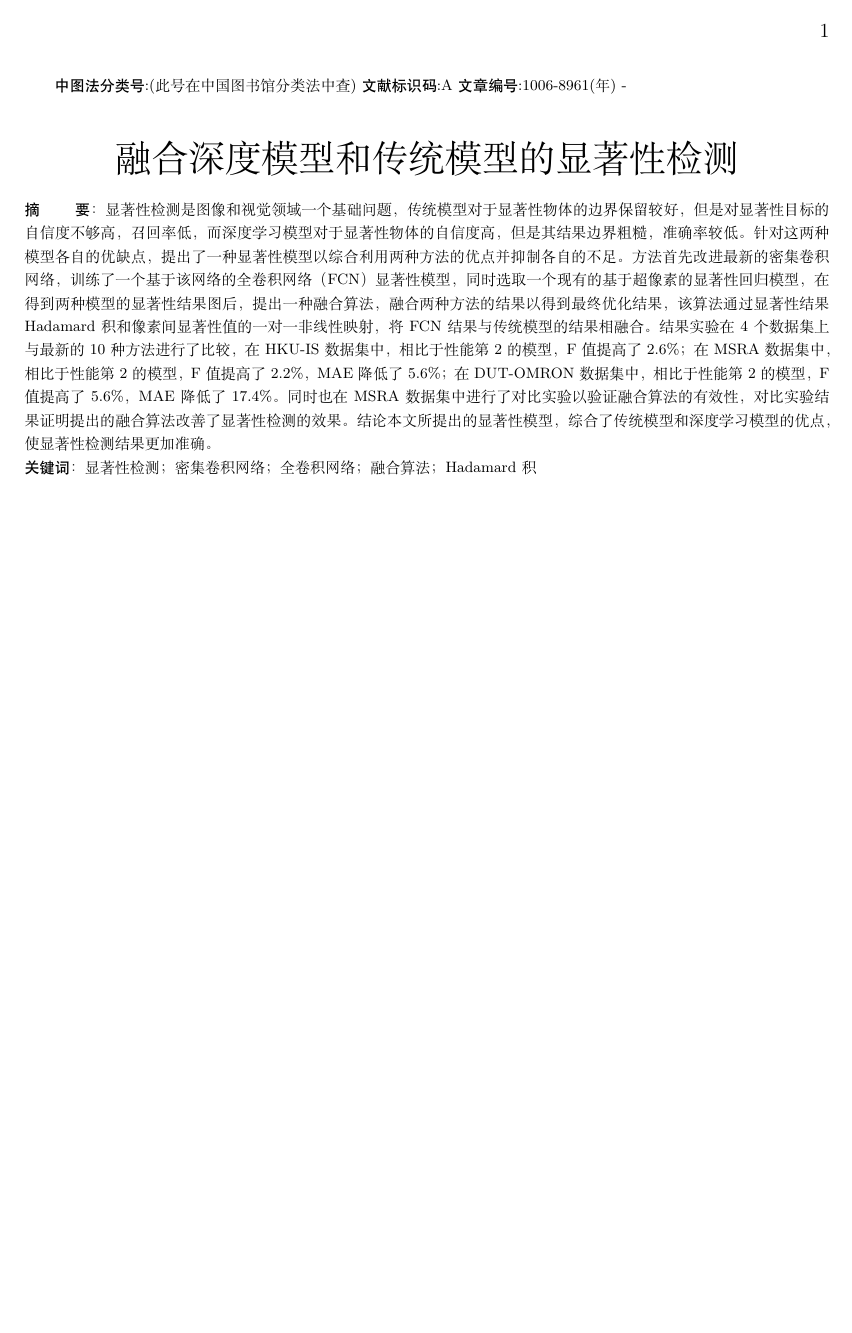
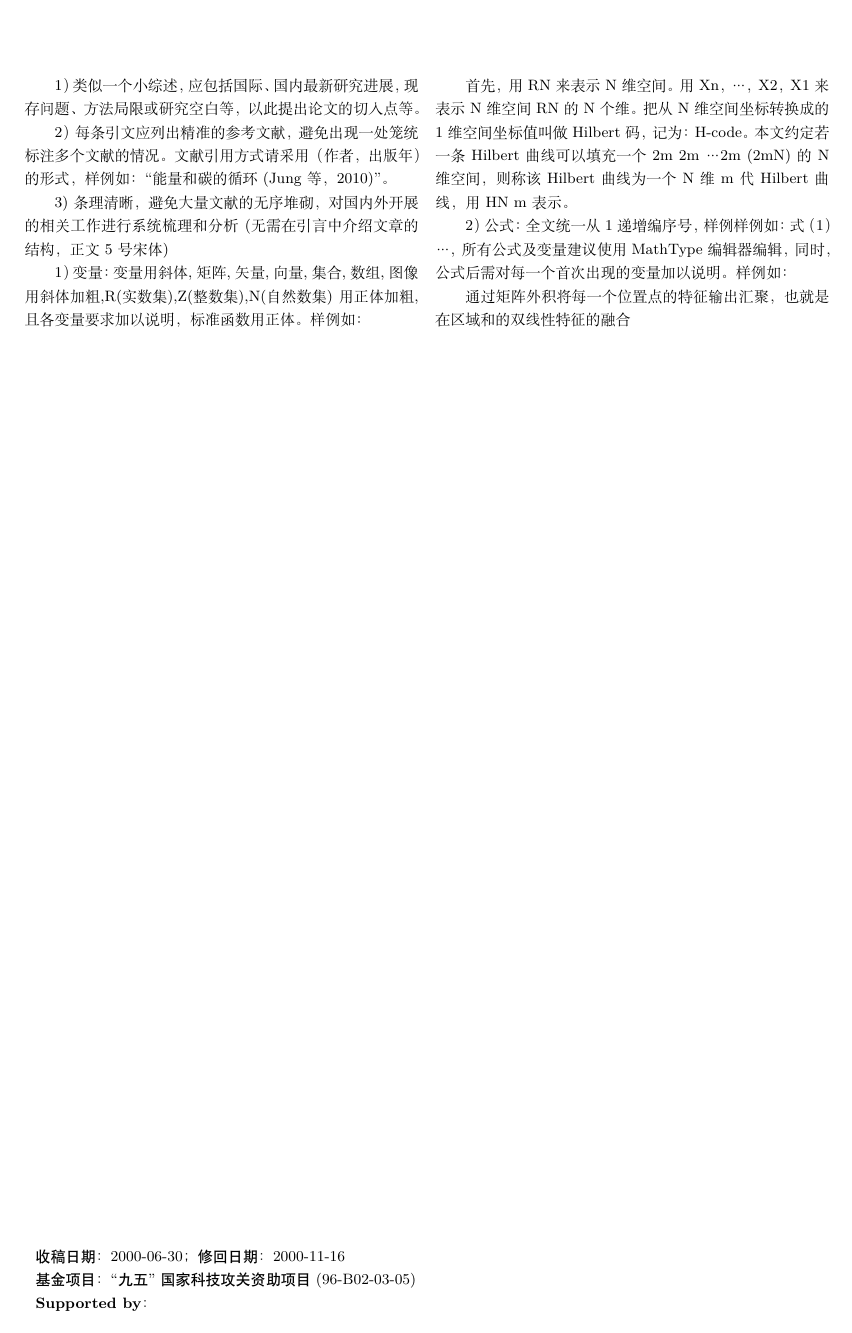
Before and after one commit to BENZJ/-Latex-, a LaTeX document (my.tex, which reads my.cls): the whole page before the commit and page 2 of 2 after it. Compiled offline with XeLaTeX.

Commit message:
首页页脚编写

```diff
--- a/my.cls
+++ b/my.cls
@@ -29,3 +36,19 @@
+            \noindent\zihao{-5}\heiti{基金项目}：``九五''国家科技攻关资助项目(96-B02-03-05)\\
+            \noindent\zihao{-5}\textbf{Supported by}：}
+        }
+        % \leftline{
+        % \noindent\zihao{-5}\noindent \textbf{收稿日期}：2000-06-30；\textbf{修回日期}：2000-11-16
+
+        % }
+        % \leftline{
+        %     \noindent\textbf{基金项目}：``九五''国家科技攻关资助项目(96-B02-03-05)
+        % }
+        }%
+	\let\@evenfoot=\@oddfoot}
+
+
+\pagestyle{Firstpage}
+
 %中文摘要
 \newenvironment{cabstract}{%
 \noindent\zihao{-5}\heiti{摘 \spaceChar \spaceChar 要：}\zihao{-5}\songti }{}
--- a/my.tex
+++ b/my.tex
@@ -2,6 +2,8 @@
 % !Mode:: "TeX:UTF-8"
 % !TEX program = LATEXMK
 \documentclass[]{my}
+
+\usepackage{multicol}
 
 % \usepackage{geometry}
 
@@ -27,3 +33,26 @@
 
 % \end{CJK}
+\begin{multicols}{2}
+    1）类似一个小综述，应包括国际、国内最新研究进展，现存问题、方法局限或研究空白等，以此提出论文的切入点等。
+
+
+ 2）每条引文应列出精准的参考文献，避免出现一处笼统标注多个文献的情况。文献引用方式请采用（作者，出版年）的形式，样例如：“能量和碳的循环(Jung等 ，2010)”。
+
+
+
+3) 条理清晰，避免大量文献的无序堆砌，对国内外开展的相关工作进行系统梳理和分析(无需在引言中介绍文章的结构，正文5号宋体)
+
+1）变量：变量用斜体,矩阵,矢量,向量,集合,数组,图像用斜体加粗,R(实数集),Z(整数集),N(自然数集)用正体加粗,且各变量要求加以说明，标准函数用正体。样例如：
+
+
+首先，用RN来表示N维空间。用Xn，…，X2，X1来表示N维空间RN的N个维。把从N维空间坐标转换成的1维空间坐标值叫做Hilbert码，记为：H-code。本文约定若一条Hilbert 曲线可以填充一个2m 2m … 2m (2mN)的N维空间，则称该Hilbert曲线为一个N维m代Hilbert曲线，用HN m表示。
+
+
+2）公式：全文统一从1递增编序号，样例样例如：式（1）…，所有公式及变量建议使用MathType编辑器编辑，同时，公式后需对每一个首次出现的变量加以说明。样例如：
+
+
+通过矩阵外积将每一个位置点的特征输出汇聚，也就是在 区域 和 的双线性特征的融合
+
+
+\end{multicols}
 \end{document}
```
Also changed, not shown: README.md, my.cls (7 more changed lines), my.tex (4 more changed lines).
